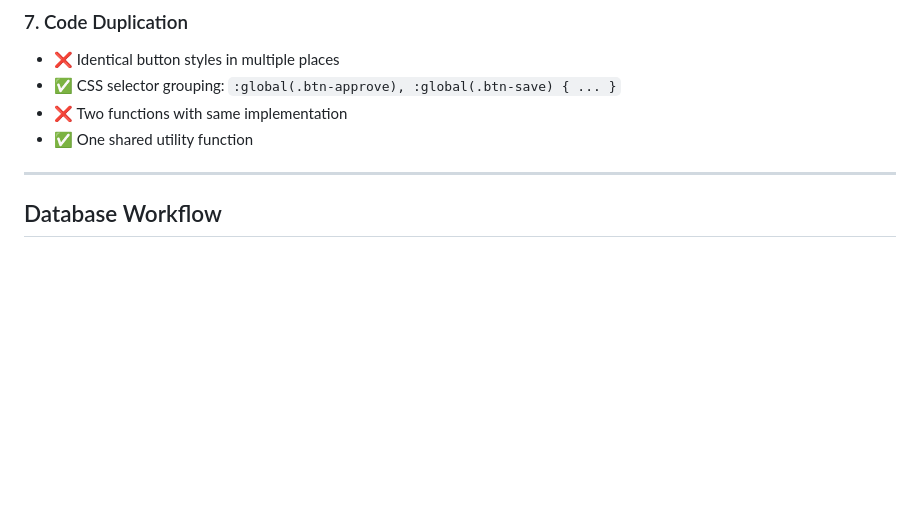
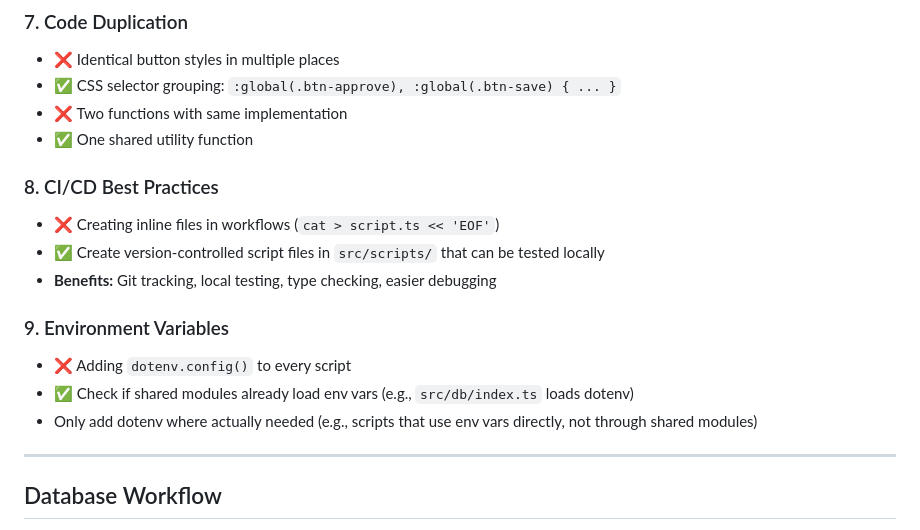
Before and after one commit to futzlarson/avlfilm, a Markdown page: CLAUDE.md, the part around the change. Rendered like a GitHub page; blank space fills up the shorter version.

Commit message:
He's a learning computer

```diff
--- a/CLAUDE.md
+++ b/CLAUDE.md
@@ -82,6 +82,16 @@ npm run db:migrate       # Run migration
 - ❌ Two functions with same implementation
 - ✅ One shared utility function
 
+### 8. CI/CD Best Practices
+- ❌ Creating inline files in workflows (`cat > script.ts << 'EOF'`)
+- ✅ Create version-controlled script files in `src/scripts/` that can be tested locally
+- **Benefits:** Git tracking, local testing, type checking, easier debugging
+
+### 9. Environment Variables
+- ❌ Adding `dotenv.config()` to every script
+- ✅ Check if shared modules already load env vars (e.g., `src/db/index.ts` loads dotenv)
+- Only add dotenv where actually needed (e.g., scripts that use env vars directly, not through shared modules)
+
 ---
 
 ## Database Workflow
```
